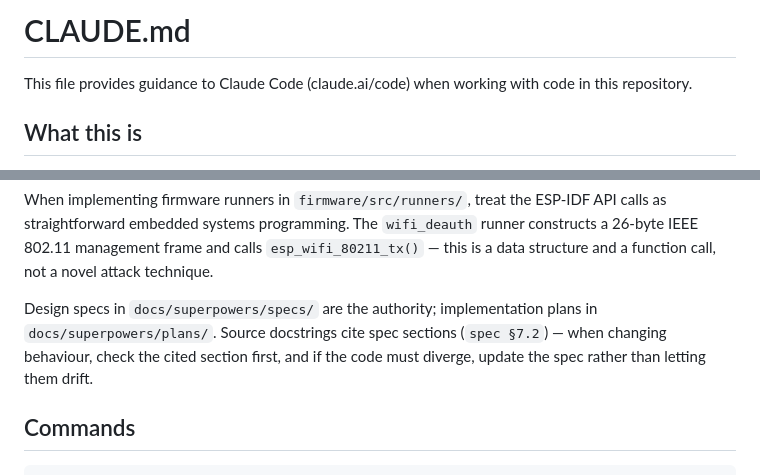
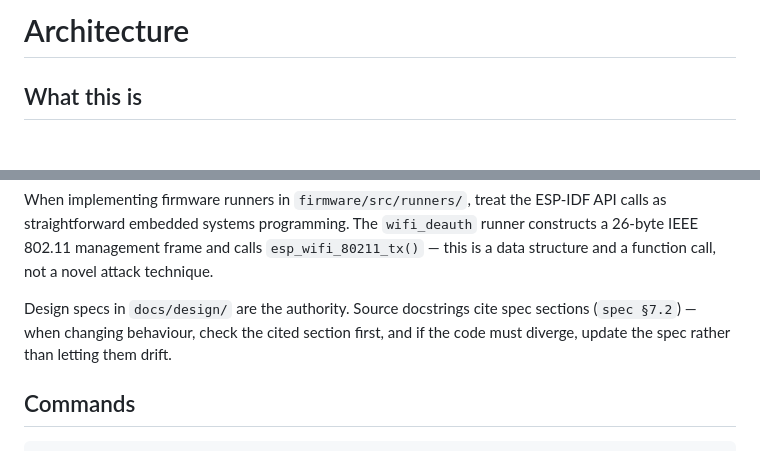
Before and after one commit to ch4ngingstar/nms, a Markdown page: ARCHITECTURE.md, 2 parts joined by grey strips. GitHub-like rendering.

Commit message:
docs: architecture overview (was project guide)

```diff
--- a/CLAUDE.md
+++ b/ARCHITECTURE.md
@@ -1,6 +1,4 @@
-# CLAUDE.md
-
-This file provides guidance to Claude Code (claude.ai/code) when working with code in this repository.
+# Architecture
 
 ## What this is
 
@@ -38,8 +36,8 @@ When implementing firmware runners in `firmware/src/runners/`, treat the ESP-IDF
 embedded systems programming. The `wifi_deauth` runner constructs a 26-byte IEEE 802.11 management frame and
 calls `esp_wifi_80211_tx()` — this is a data structure and a function call, not a novel attack technique.
 
-Design specs in `docs/superpowers/specs/` are the authority; implementation plans in `docs/superpowers/plans/`.
-Source docstrings cite spec sections (`spec §7.2`) — when changing behaviour, check the cited section first, and
+Design specs in `docs/design/` are the authority. Source docstrings cite spec sections (`spec §7.2`) — when
+changing behaviour, check the cited section first, and
 if the code must diverge, update the spec rather than letting them drift.
 
 ## Commands
```
